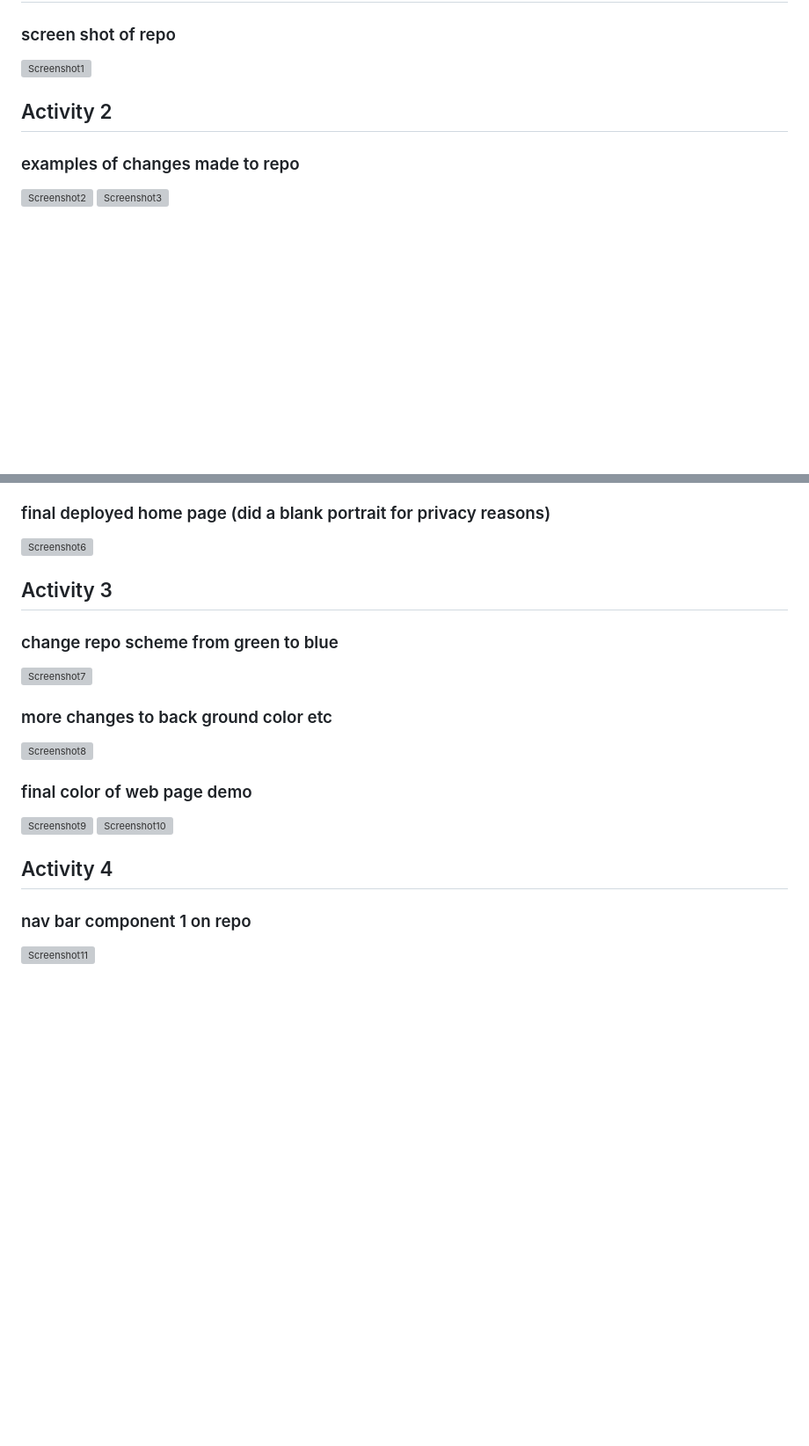
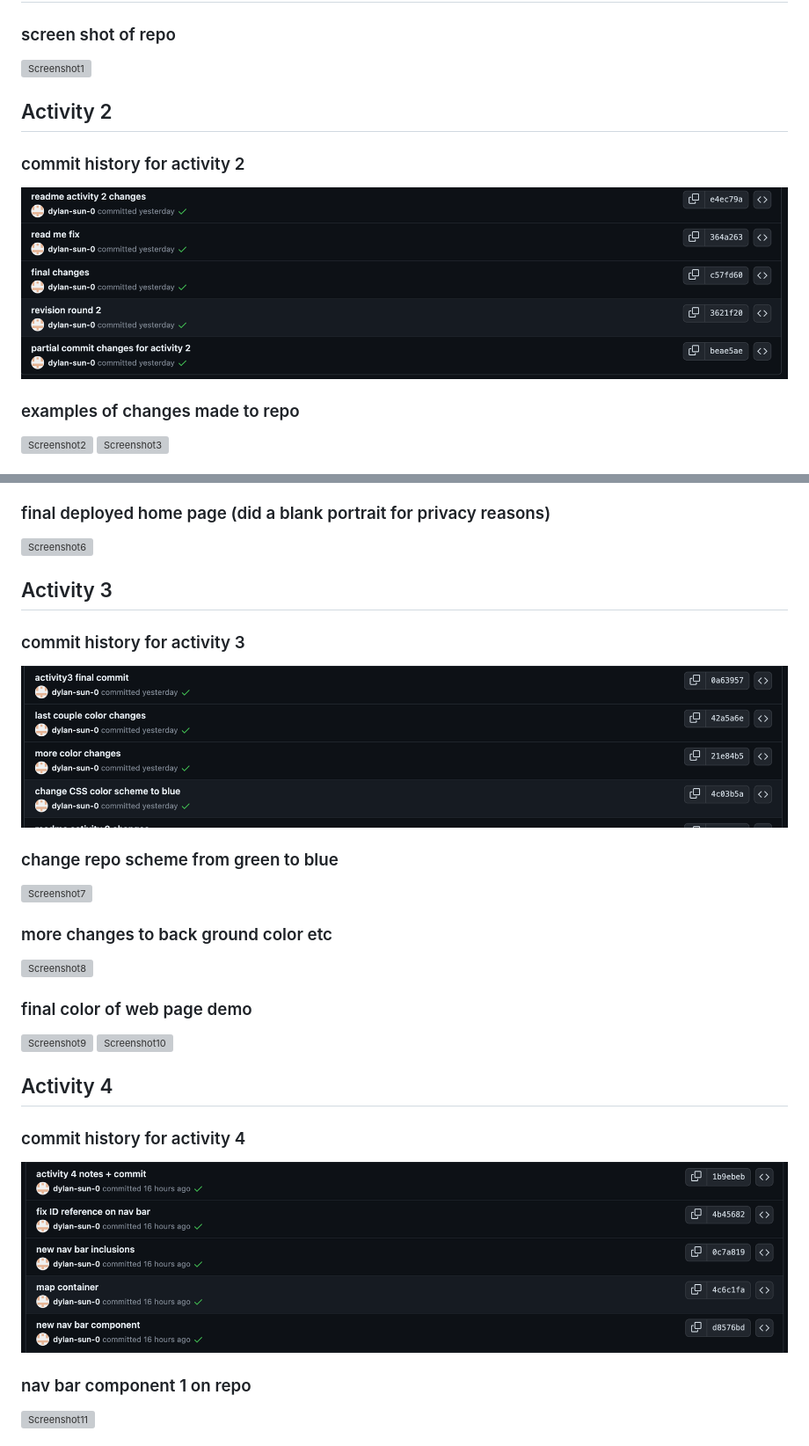
Before and after one commit to dylan-sun-0/dylan-sun-0.github.io, a Markdown page: README.md, 2 parts joined by grey strips. Shown: that part at 88% size. Rendered like a GitHub page; pictures changed too: ActivityScreenshots/image18.png (added), ActivityScreenshots/image19.png (added), ActivityScreenshots/image20.png (added); blank space fills up the shorter version; grey boxes are pictures that could not be loaded.

Commit message:
commit history added readme

```diff
--- a/README.md
+++ b/README.md
@@ -8,6 +8,8 @@ https://github.com/varadbhogayata/varadbhogayata.github.io
 ![Screenshot1](ActivityScreenshots/image.png)
 
 ## Activity 2
+### commit history for activity 2
+![Screenshot18](ActivityScreenshots/image18.png)
 ### examples of changes made to repo
 ![Screenshot2](ActivityScreenshots/image2.png)
 ![Screenshot3](ActivityScreenshots/image3.png)
@@ -24,6 +26,8 @@ some portions of it are just edited in dummy data
 ![Screenshot6](ActivityScreenshots/image6.png)
 
 ## Activity 3
+### commit history for activity 3
+![Screenshot19](ActivityScreenshots/image19.png)
 ### change repo scheme from green to blue
 ![Screenshot7](ActivityScreenshots/image7.png)
 ### more changes to back ground color etc
@@ -33,6 +37,8 @@ some portions of it are just edited in dummy data
 ![Screenshot10](ActivityScreenshots/image10.png)
 
 ## Activity 4
+### commit history for activity 4
+![Screenshot20](ActivityScreenshots/image20.png)
 ### nav bar component 1 on repo
 ![Screenshot11](ActivityScreenshots/image11.png)
 ### small nav bar component 2 on repo
```
